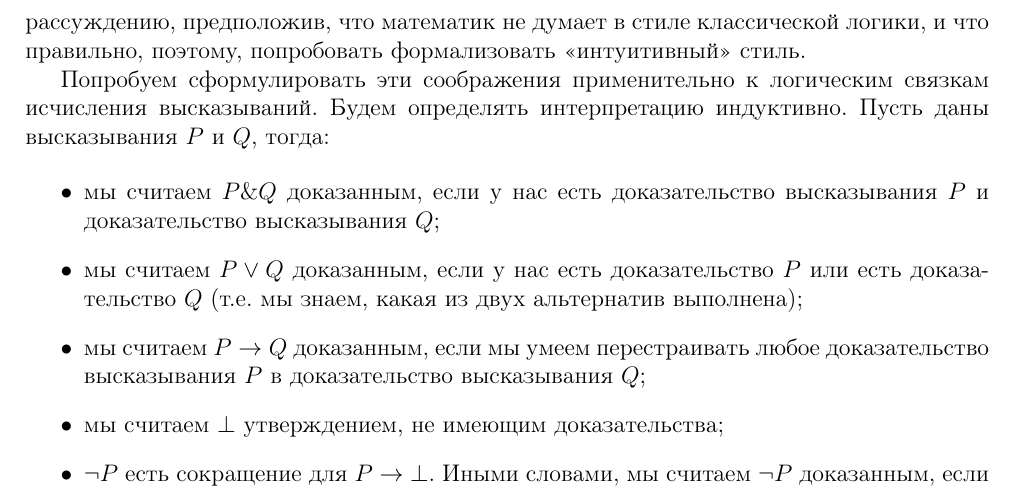
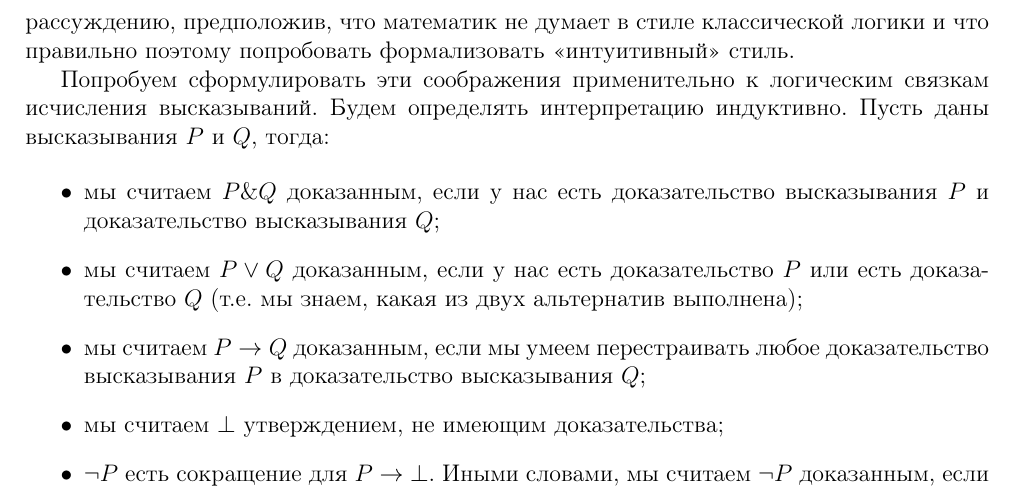
Before and after one commit to shd/logic2018, a LaTeX document (conspect.tex, which reads lection4.tex): part of page 11 of 16, cut so that both start at the same text. Compiled offline with pdfLaTeX.

Commit message:
lection4.tex punctuation
однородные придаточные + поэтому - не вводное слово

```diff
--- a/lection4.tex
+++ b/lection4.tex
@@ -55,8 +55,8 @@ class IntList {
 BHK-интерпретация логики названа по именам математиков, её предложивших
 (Л. Брауэр, А. Гейтинг и А. Колмогоров).
 Они решили изменить сам подход к математическому рассуждению, предположив,
-что математик не думает в стиле классической логики, и что
-правильно, поэтому, попробовать формализовать <<интуитивный>> стиль.
+что математик не думает в стиле классической логики и что
+правильно поэтому попробовать формализовать <<интуитивный>> стиль.
 
 Попробуем сформулировать эти соображения применительно к
 логическим связкам исчисления высказываний. Будем определять интерпретацию индуктивно.
```
